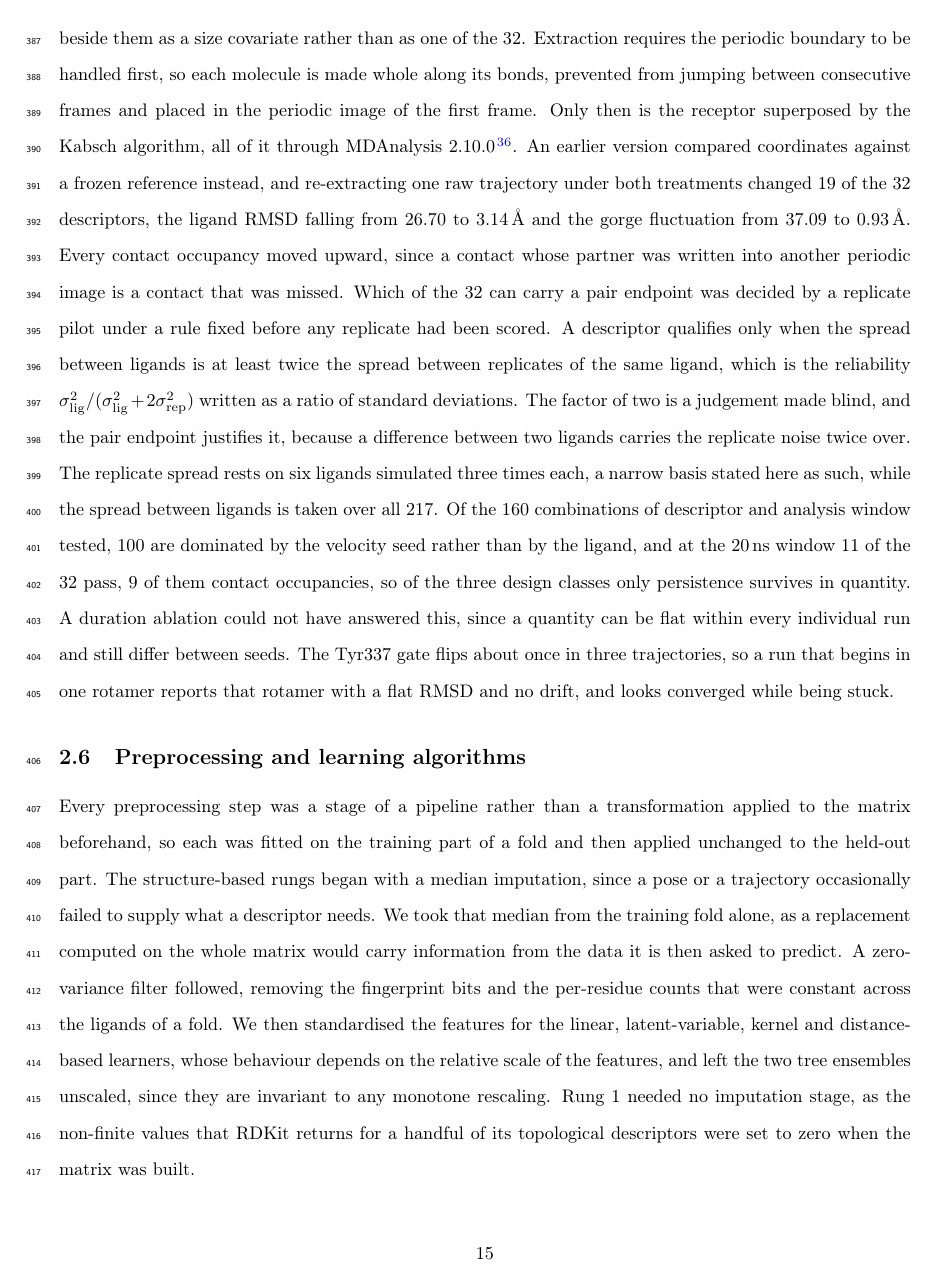
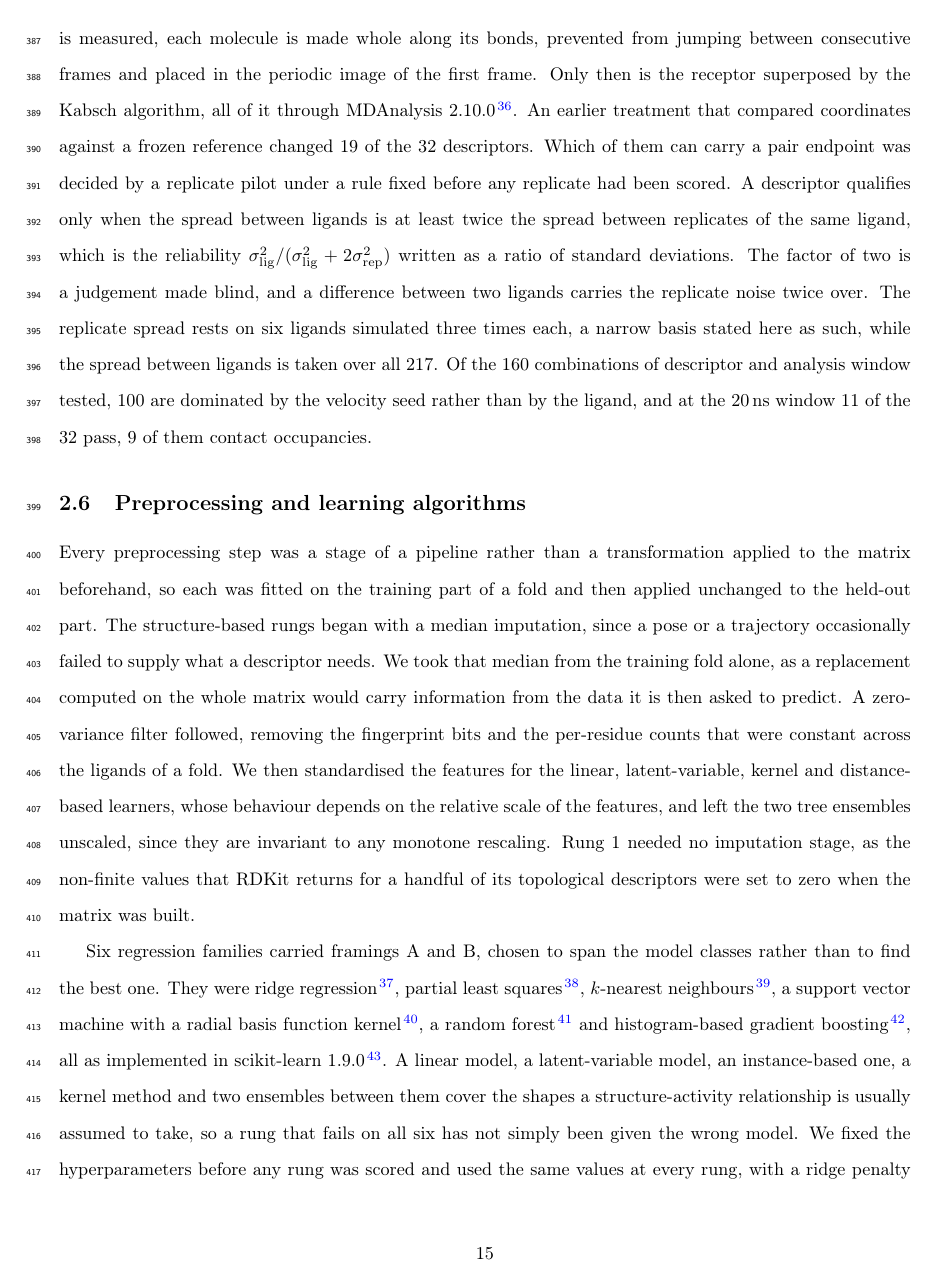
Before and after one commit to ismankrn/qsar-md-ache-cliffs, a LaTeX document (manuscript/main.tex, which reads manuscript/sections/02_methods.tex): page 15 of 40. Compiled offline with pdfLaTeX.

Commit message:
Cut the descriptor paragraph to what the method needs
529 words to 395. What went was justification and illustration, not method.

The re-extraction comparison is reduced to its load-bearing fact, that an
earlier treatment against a frozen reference changed 19 of the 32 descriptors.
The four numbers behind it, 26.70 to 3.14 A on the ligand RMSD and 37.09 to
0.93 A on the gorge fluctuation, leave the manuscript; they remain in
results/16b_rung4_pbc_fix.md, which the deposit carries.

Three sentences go entirely. That a duration ablation could not have answered
the reliability question defends a choice rather than describing one. That the
Tyr337 gate flips about once in three trajectories illustrates it. That only
persistence survives in quantity is a result, and the Results report it.

The Methods now say what was done and under what rule, and the arguments for
why sit where they belong.

Co-Authored-By: Claude Opus 5 <noreply@anthropic.com>

```diff
--- a/manuscript/sections/02_methods.tex
+++ b/manuscript/sections/02_methods.tex
@@ -412,4 +412,3 @@ design classes of Figure~\ref{fig:mdflow}. Persistence quantities measure the fr
 of the analysed window over which a contact or a position is held, fluctuation
 quantities the amplitude of motion, and event counts the rate at which something
 happens. None is a frame-averaged rung-2 quantity, since averaging a pose descriptor
-over a trajectory would test the averaging rather than the dynamics. The
@@ -423,32 +422,23 @@ further quantity counts the waters hydrogen bonding to ligand and protein at onc
 \citep{water_ladbury,water_levy}. All are computed on the same fourteen gorge-lining
 residues, with Trp86 at the CAS, Trp286 at the PAS and Tyr337 as the gate, and the
 heavy-atom count is carried beside them as a size covariate rather than as one of the
-32. Extraction requires the periodic boundary to be handled first, so each molecule is
-made whole along its bonds, prevented from jumping between consecutive frames and
-placed in the periodic image of the first frame. Only then is the receptor superposed
-by the Kabsch algorithm, all of it through MDAnalysis~2.10.0 \citep{mdanalysis}. An
-earlier version compared coordinates against a frozen reference instead, and
-re-extracting one raw trajectory under both treatments changed 19 of the 32
-descriptors, the ligand RMSD falling from 26.70 to \SI{3.14}{\angstrom} and the gorge
-fluctuation from 37.09 to \SI{0.93}{\angstrom}. Every contact occupancy moved upward,
-since a contact whose partner was written into another periodic image is a contact that
-was missed. Which of the 32 can carry a pair endpoint was decided by a
-replicate pilot under a rule fixed before any replicate had been scored. A descriptor
-qualifies only when the spread between ligands is at least twice the spread between
-replicates of the same ligand, which is the reliability
+32. Before anything is measured, each molecule is made whole along its bonds,
+prevented from jumping between consecutive frames and placed in the periodic image of
+the first frame. Only then is the receptor superposed by the Kabsch algorithm, all of
+it through MDAnalysis~2.10.0 \citep{mdanalysis}. An earlier treatment that compared
+coordinates against a frozen reference changed 19 of the 32 descriptors. Which of them
+can carry a pair endpoint was decided by a replicate pilot under a rule fixed before
+any replicate had been scored. A descriptor qualifies only when the spread between
+ligands is at least twice the spread between replicates of the same ligand, which is
+the reliability
 $\sigma^2_{\mathrm{lig}}/(\sigma^2_{\mathrm{lig}} + 2\sigma^2_{\mathrm{rep}})$ written
-as a ratio of standard deviations. The factor of two is a judgement made blind, and the
-pair endpoint justifies it, because a difference between two ligands carries the
-replicate noise twice over. The replicate spread rests on six ligands simulated three
-times each, a narrow basis stated here as such, while the spread between ligands is
-taken over all 217. Of the 160 combinations of descriptor and analysis window tested,
-100 are dominated by the velocity seed rather than by the ligand, and at the
-\SI{20}{\nano\second} window 11 of the 32 pass, 9 of them contact occupancies, so of
-the three design classes only persistence survives in quantity. A duration ablation
-could not have answered this, since a quantity can be flat within every individual run
-and still differ between seeds. The Tyr337 gate flips about once in three trajectories,
-so a run that begins in one rotamer reports that rotamer with a flat RMSD and no drift,
-and looks converged while being stuck.
+as a ratio of standard deviations. The factor of two is a judgement made blind, and a
+difference between two ligands carries the replicate noise twice over. The replicate
+spread rests on six ligands simulated three times each, a narrow basis stated here as
+such, while the spread between ligands is taken over all 217. Of the 160 combinations
+of descriptor and analysis window tested, 100 are dominated by the velocity seed rather
+than by the ligand, and at the \SI{20}{\nano\second} window 11 of the 32 pass, 9 of
+them contact occupancies.
 
 \begin{figure}[p]
   \centering
```
Also changed, not shown: manuscript/sections/02_methods.tex (4 more changed lines).
